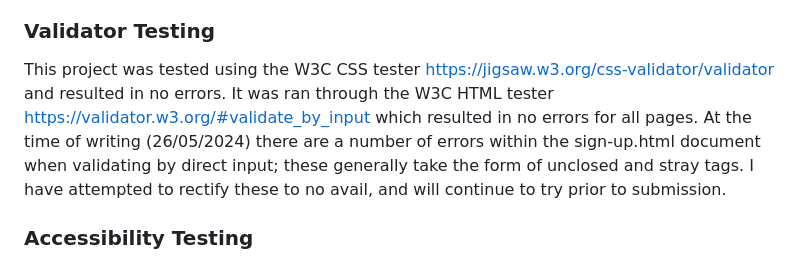
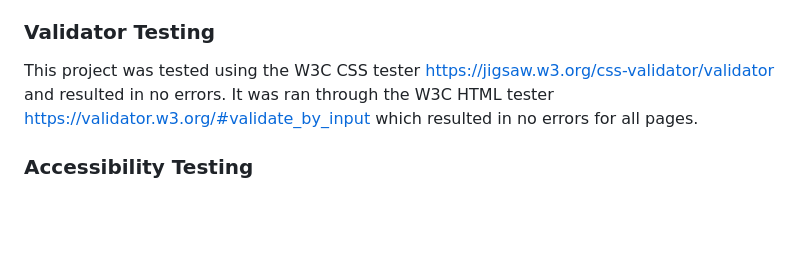
Before and after one commit to P-Worthington/bwc-portfolio-project, a Markdown page: README.md, the part around the change. GitHub-like rendering; blank space fills up the shorter version.

Commit message:
updated readme with changed

```diff
--- a/README.md
+++ b/README.md
@@ -77,7 +77,7 @@ The signup page contains a large central form and background image. The user can
 In the early development stages the BWC site was tested using the << python3 -m http.server >> commands on my own browser to establish if the site was working the way in which I intended. I varied the size of my browser window to simulate using my site on different screen sizes.
 
 ### Validator Testing
-This project was tested using the W3C CSS tester https://jigsaw.w3.org/css-validator/validator and resulted in no errors. It was ran through the W3C HTML tester https://validator.w3.org/#validate_by_input which resulted in no errors for all pages. At the time of writing (26/05/2024) there are a number of errors within the sign-up.html document when validating by direct input; these generally take the form of unclosed and stray tags. I have attempted to rectify these to no avail, and will continue to try prior to submission.
+This project was tested using the W3C CSS tester https://jigsaw.w3.org/css-validator/validator and resulted in no errors. It was ran through the W3C HTML tester https://validator.w3.org/#validate_by_input which resulted in no errors for all pages.
 
 ### Accessibility Testing
 The Lighthouse feature was used to assess accessibility of the BWC website. This scores accessibility, best practices and SCO. All pages of the BWC website scored green in all the above tests. A further function of Lighthouse is to score the performance of the page. The BWC website scored orange in this test. I believe due to the large image sizes used.
```
